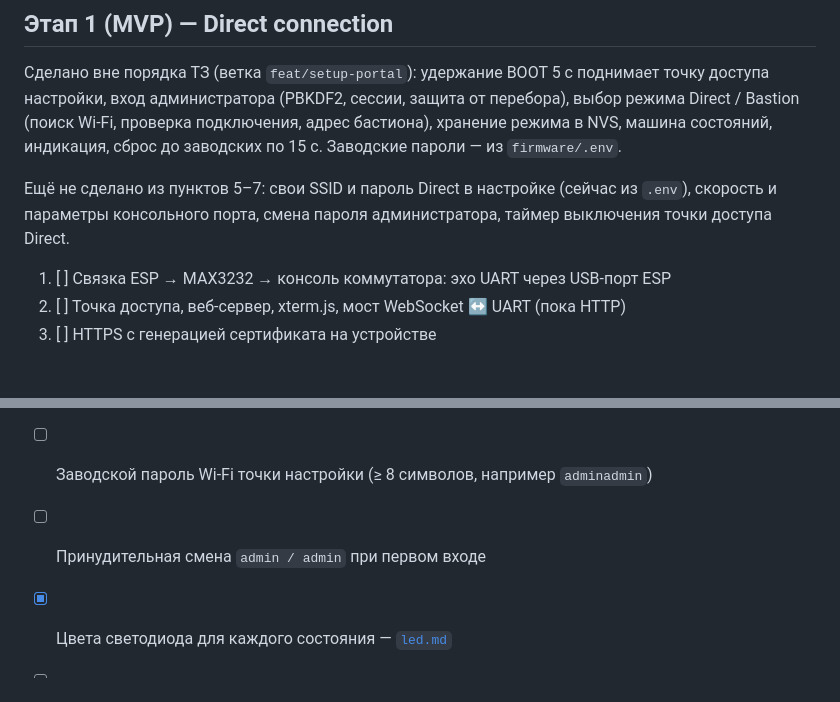
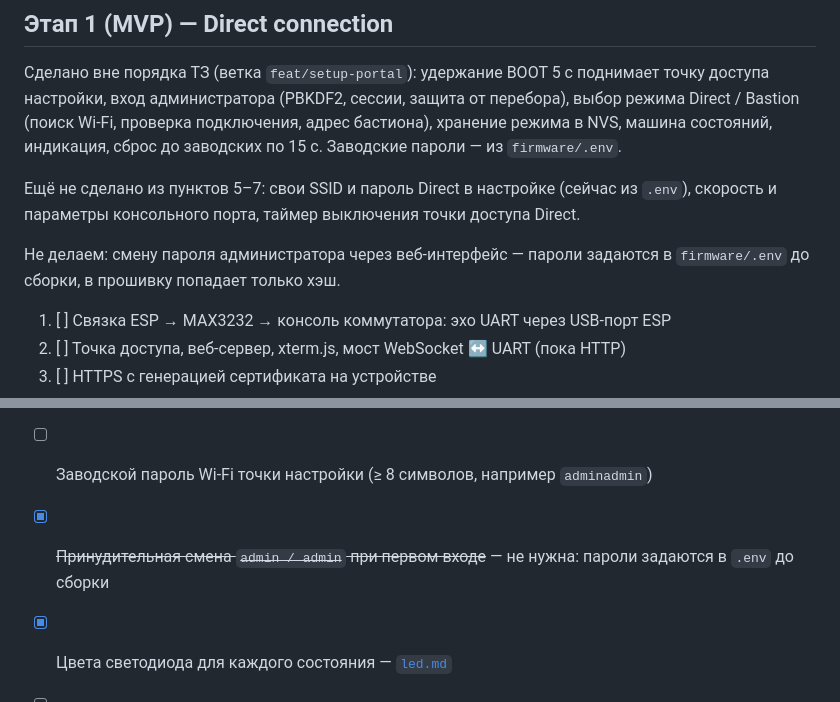
Before and after one commit to ShafranovKirill/esp_wcs, a Markdown page: docs/roadmap.md, 2 parts joined by grey strips. Drawn GitHub-style; blank space fills up the shorter version.

Commit message:
docs: drop admin password change from scope
Passwords are set in firmware/.env before the build; only the hash is
flashed.

Co-Authored-By: Claude Opus 5.5 <noreply@anthropic.com>

```diff
--- a/docs/roadmap.md
+++ b/docs/roadmap.md
@@ -17,8 +17,10 @@
 Заводские пароли — из `firmware/.env`.
 
 Ещё не сделано из пунктов 5–7: свои SSID и пароль Direct в настройке (сейчас из `.env`),
-скорость и параметры консольного порта, смена пароля администратора,
-таймер выключения точки доступа Direct.
+скорость и параметры консольного порта, таймер выключения точки доступа Direct.
+
+Не делаем: смену пароля администратора через веб-интерфейс — пароли задаются
+в `firmware/.env` до сборки, в прошивку попадает только хэш.
 
 1. [ ] Связка ESP → MAX3232 → консоль коммутатора: эхо UART через USB-порт ESP
 2. [ ] Точка доступа, веб-сервер, xterm.js, мост WebSocket ↔ UART (пока HTTP)
@@ -54,7 +56,7 @@
 
 - [ ] Проверить железо и распиновку при первой сборке
 - [ ] Заводской пароль Wi-Fi точки настройки (≥ 8 символов, например `adminadmin`)
-- [ ] Принудительная смена `admin / admin` при первом входе
+- [x] ~~Принудительная смена `admin / admin` при первом входе~~ — не нужна: пароли задаются в `.env` до сборки
 - [x] Цвета светодиода для каждого состояния — [`led.md`](led.md)
 - [ ] Формат ID устройства (по MAC?) и имя точки доступа
 - [ ] Интервал heartbeat и таймаут «офлайн» на бастионе
```
Also changed, not shown: CLAUDE.md (+2 -1 lines).
